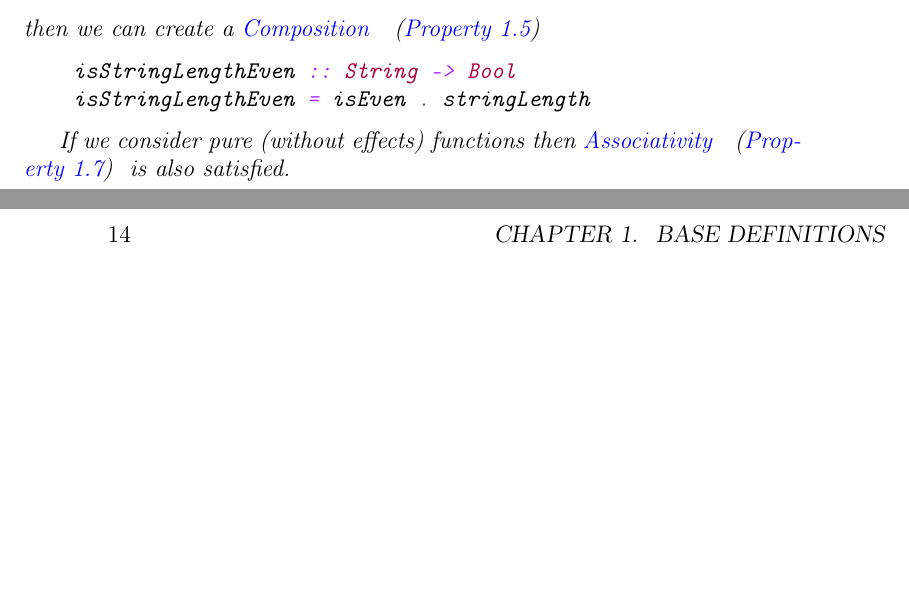
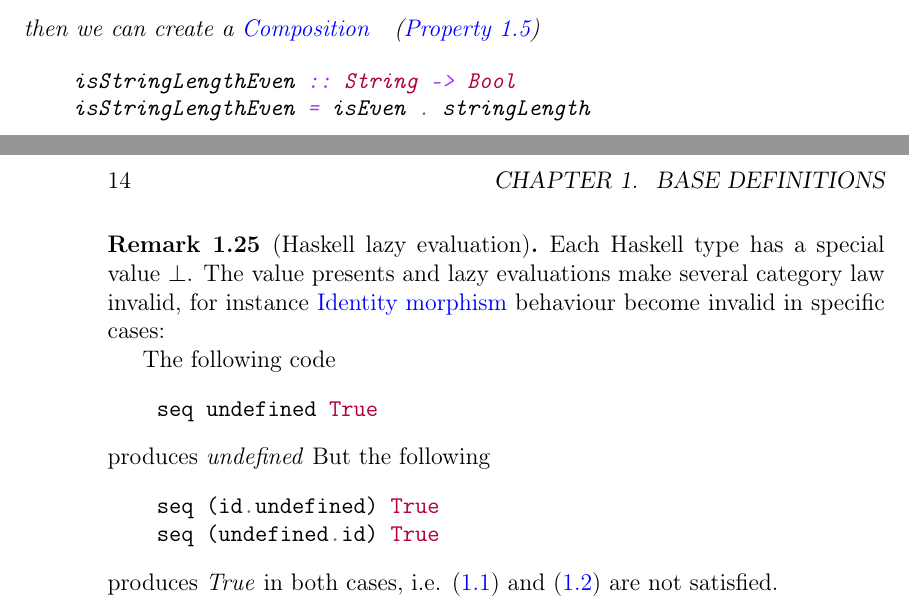
Before and after one commit to ivanmurashko/articles, a LaTeX book (cattheory/cattheory.tex, which reads cattheory/basedefinitions.tex): two parts of pages 13 and 14 of 23, joined at a grey line, cut so that both start at the same text, the shorter picture padded with empty space. Compiled offline with pdfLaTeX; a missing bibliography style is replaced by a similar one.

Commit message:
cattheory: Hask category

```diff
--- a/cattheory/basedefinitions.tex
+++ b/cattheory/basedefinitions.tex
@@ -528,6 +530,28 @@ There are several examples of categories that will also be used later
     isStringLengthEven = isEven . stringLength
   \end{minted}
 
-  If we consider pure (without effects) functions then
-  \mynameref{prop:associativity} is also satisfied.
+  %% If we consider pure (without effects) functions then
+  %% \mynameref{prop:associativity} is also satisfied.
 \end{example}
+
+%http://math.andrej.com/2016/08/06/hask-is-not-a-category/
+\begin{remark}[Haskell lazy evaluation]
+  Each Haskell type has a special value $\bot$. The value presents
+  and lazy evaluations make several category law invalid, for instance
+  \mynameref{def:id} behaviour become invalid in specific cases:
+
+  The following code
+  \begin{minted}{haskell}
+    seq undefined True
+  \end{minted}
+  produces \textit{undefined}
+  But the following
+  \begin{minted}{haskell}
+    seq (id.undefined) True
+    seq (undefined.id) True
+  \end{minted}
+  produces \textit{True} in both cases, i.e. \eqref{eq:leftid} and
+  \eqref{eq:rightid} are not satisfied.
+
+
+\end{remark}
```
Also changed, not shown: cattheory/cattheory.pdf, cattheory/basedefinitions.tex (14 more changed lines).
